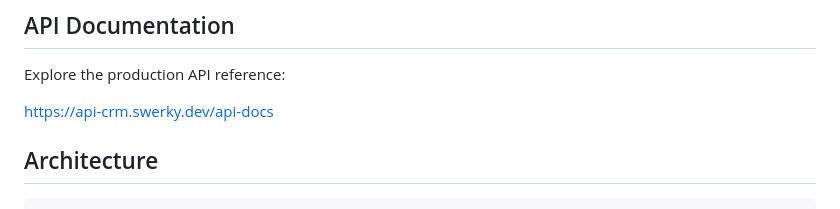
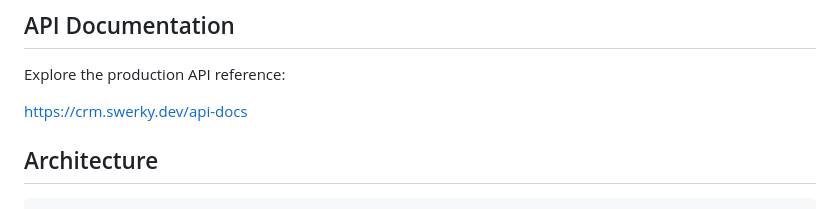
Before and after one commit to ahmdswerky/crm, a Markdown page: README.md, the part around one of its changes. GitHub-like rendering.

Commit message:
chore(docs): update readme badges and docs url

```diff
--- a/README.md
+++ b/README.md
@@ -31,7 +28,7 @@
 
 Explore the production API reference:
 
-<p><a href="https://api-crm.swerky.dev/api-docs">https://api-crm.swerky.dev/api-docs</a></p>
+<p><a href="https://crm.swerky.dev/api-docs">https://crm.swerky.dev/api-docs</a></p>
 
 ## Architecture
 
```
Also changed, not shown: other parts of README.md (+4 -7 lines).
